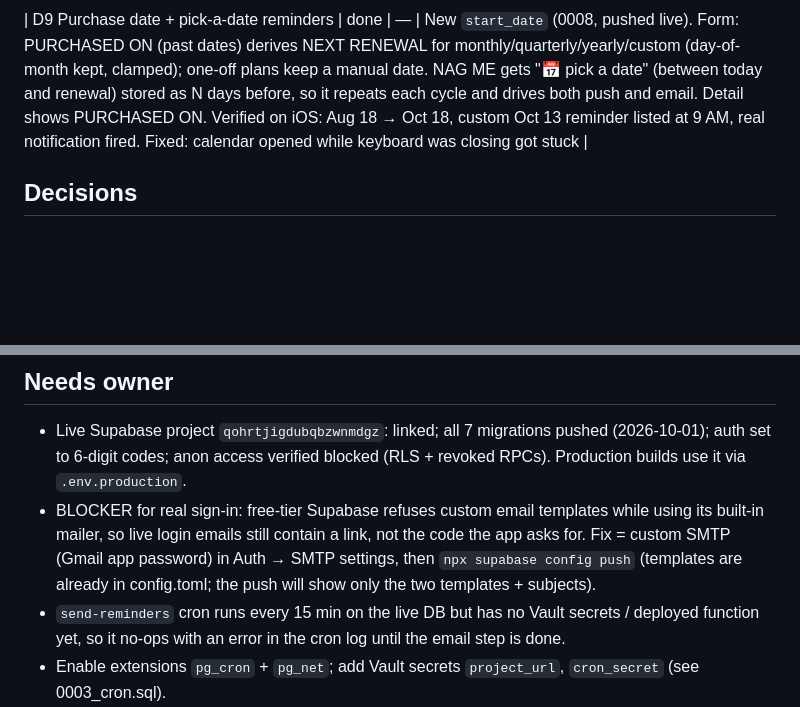
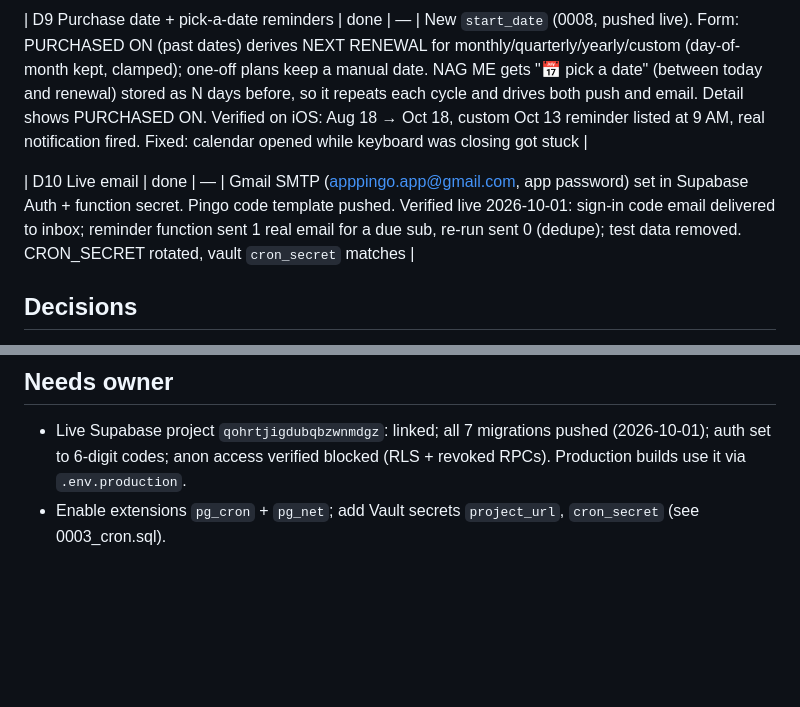
Before and after one commit to akashpatel87654/reminder-app, a Markdown page: LEDGER.md, 2 parts joined by grey strips. Drawn GitHub-style; blank space fills up the shorter version.

Commit message:
docs(ledger): live login and reminder emails verified via Gmail
Co-Authored-By: Claude Opus 5.5 <noreply@anthropic.com>

```diff
--- a/LEDGER.md
+++ b/LEDGER.md
@@ -31,6 +31,8 @@ Work log for Pingo (named SubTrack until 2026-10-01). One line per task; decisio
 
 | D9 Purchase date + pick-a-date reminders | done | — | New `start_date` (0008, pushed live). Form: PURCHASED ON (past dates) derives NEXT RENEWAL for monthly/quarterly/yearly/custom (day-of-month kept, clamped); one-off plans keep a manual date. NAG ME gets "📅 pick a date" (between today and renewal) stored as N days before, so it repeats each cycle and drives both push and email. Detail shows PURCHASED ON. Verified on iOS: Aug 18 → Oct 18, custom Oct 13 reminder listed at 9 AM, real notification fired. Fixed: calendar opened while keyboard was closing got stuck |
 
+| D10 Live email | done | — | Gmail SMTP (apppingo.app@gmail.com, app password) set in Supabase Auth + function secret. Pingo code template pushed. Verified live 2026-10-01: sign-in code email delivered to inbox; reminder function sent 1 real email for a due sub, re-run sent 0 (dedupe); test data removed. CRON_SECRET rotated, vault `cron_secret` matches |
+
 ## Decisions
 - Defaults for open questions: login + email (as spec), iOS + Android, INR default with per-sub currency.
 - `react-dom` pinned to 19.2.3 via `overrides` — expo's optional peer pulled 19.3.0 which conflicts with react 19.2.3.
@@ -44,8 +46,6 @@ Work log for Pingo (named SubTrack until 2026-10-01). One line per task; decisio
 
 ## Needs owner
 - Live Supabase project `qohrtjigdubqbzwnmdgz`: linked; all 7 migrations pushed (2026-10-01); auth set to 6-digit codes; anon access verified blocked (RLS + revoked RPCs). Production builds use it via `.env.production`.
-- BLOCKER for real sign-in: free-tier Supabase refuses custom email templates while using its built-in mailer, so live login emails still contain a link, not the code the app asks for. Fix = custom SMTP (Gmail app password) in Auth → SMTP settings, then `npx supabase config push` (templates are already in config.toml; the push will show only the two templates + subjects).
-- `send-reminders` cron runs every 15 min on the live DB but has no Vault secrets / deployed function yet, so it no-ops with an error in the cron log until the email step is done.
 - Enable extensions `pg_cron` + `pg_net`; add Vault secrets `project_url`, `cron_secret` (see 0003_cron.sql).
 - Email = a Gmail account + app password (no domain). Reminder function sends over SMTP (nodemailer, port 465; hosted functions block 25/587). Function secrets: `CRON_SECRET` (= vault cron_secret), `SMTP_USER` (the Gmail), `SMTP_PASS` (app password — owner sets it), optional `EMAIL_FROM`. Same Gmail goes in Supabase Auth → SMTP for login codes, which also unlocks the code template (`npx supabase config push`). Verified locally against Mailpit SMTP: 4 due reminders sent, re-run sent 0. Gmail limit ~500/day.
 - Hosted Supabase: Auth → Email Templates → paste `supabase/templates/login-code.html` into BOTH "Magic Link" and "Confirm signup" (subject: `your SubTrack code`). Without it users get a link, not the 6-digit code the app asks for.
```
